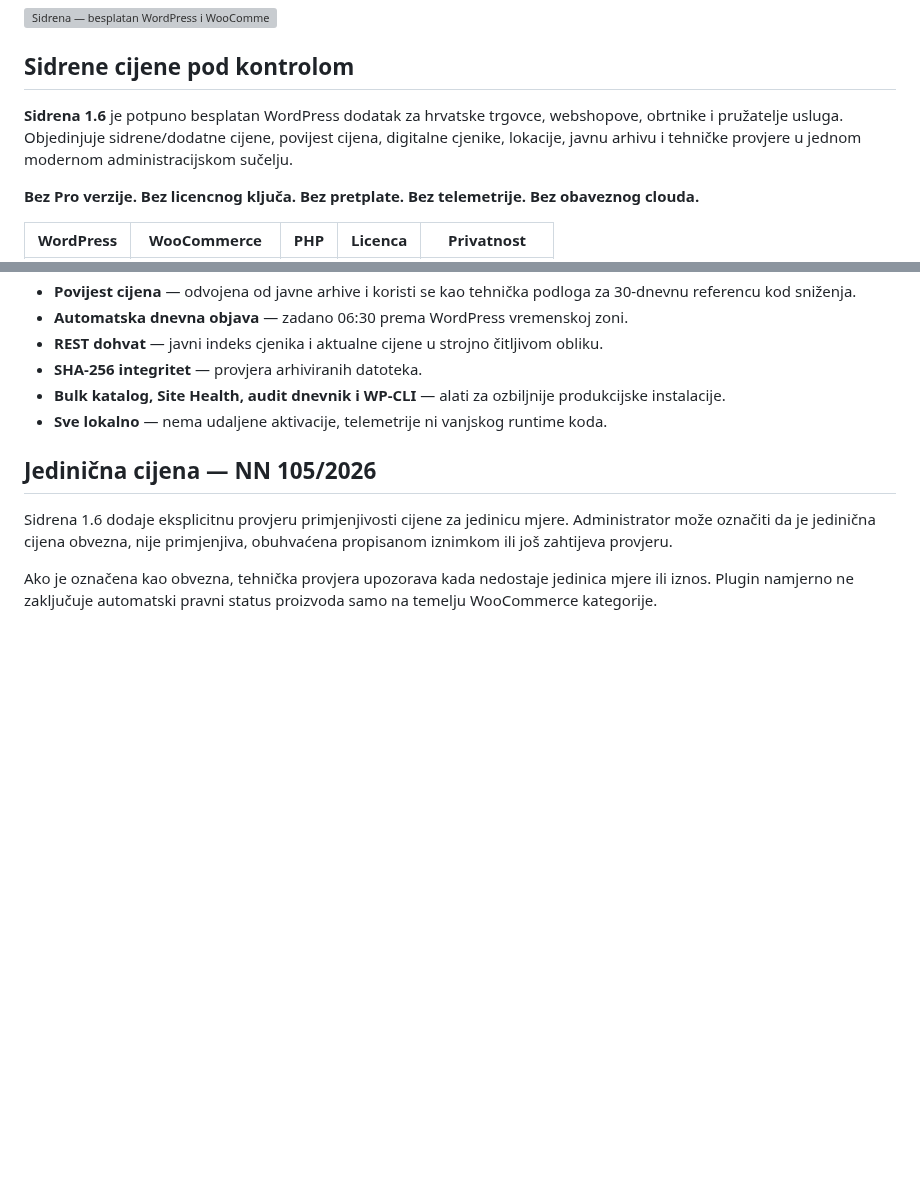
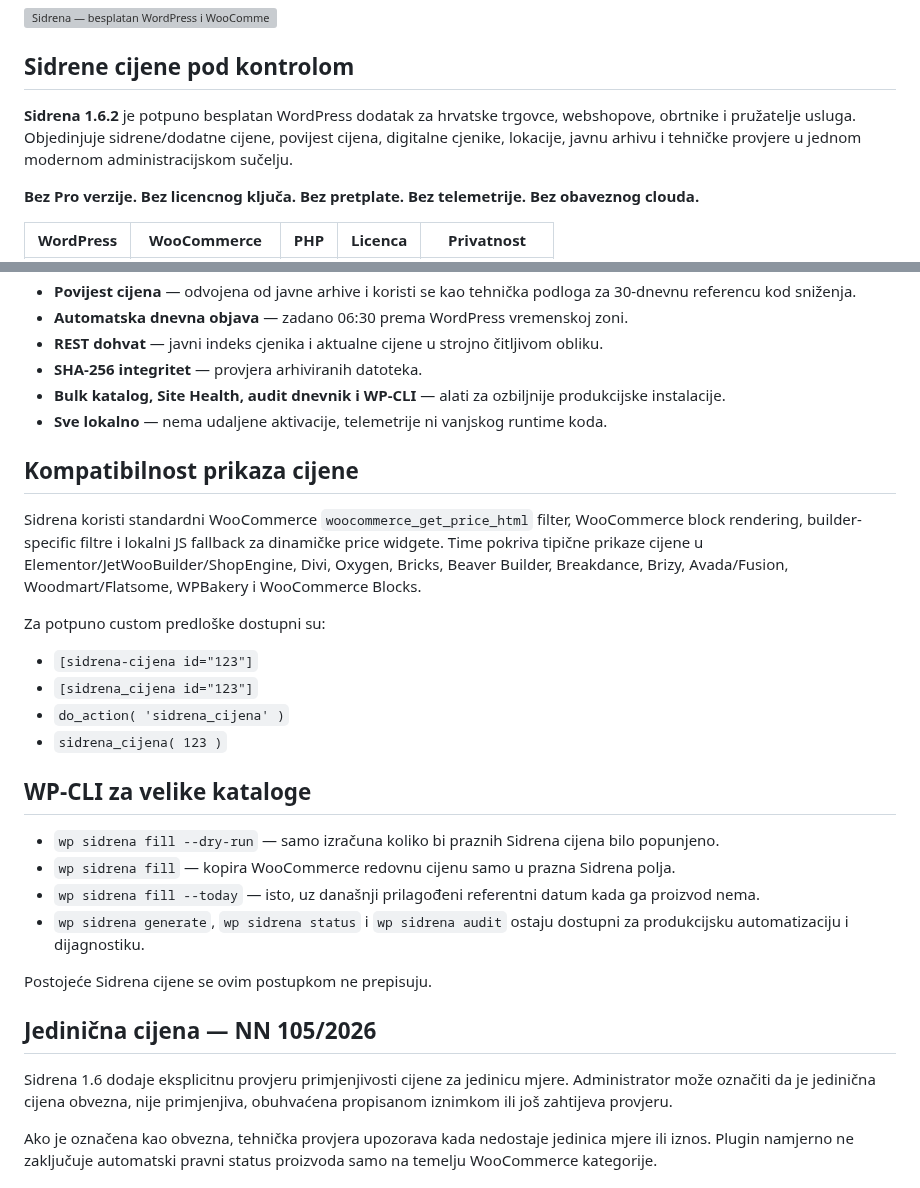
Before and after one commit to bren-wp/SIDRENA, a Markdown page: README.md, 2 parts joined by grey strips. Drawn GitHub-style; blank space fills up the shorter version; grey boxes are pictures that could not be loaded.

Commit message:
docs: add builder compatibility and large-catalog workflows

```diff
--- a/README.md
+++ b/README.md
@@ -12,7 +12,7 @@
 
 ## Sidrene cijene pod kontrolom
 
-**Sidrena 1.6** je potpuno besplatan WordPress dodatak za hrvatske trgovce, webshopove, obrtnike i pružatelje usluga. Objedinjuje sidrene/dodatne cijene, povijest cijena, digitalne cjenike, lokacije, javnu arhivu i tehničke provjere u jednom modernom administracijskom sučelju.
+**Sidrena 1.6.2** je potpuno besplatan WordPress dodatak za hrvatske trgovce, webshopove, obrtnike i pružatelje usluga. Objedinjuje sidrene/dodatne cijene, povijest cijena, digitalne cjenike, lokacije, javnu arhivu i tehničke provjere u jednom modernom administracijskom sučelju.
 
 **Bez Pro verzije. Bez licencnog ključa. Bez pretplate. Bez telemetrije. Bez obaveznog clouda.**
 
@@ -51,6 +51,26 @@ U samom Sidrena panelu postoji diskretan **“Podržite razvoj Sidrene”** blok
 - **SHA-256 integritet** — provjera arhiviranih datoteka.
 - **Bulk katalog, Site Health, audit dnevnik i WP-CLI** — alati za ozbiljnije produkcijske instalacije.
 - **Sve lokalno** — nema udaljene aktivacije, telemetrije ni vanjskog runtime koda.
+
+## Kompatibilnost prikaza cijene
+
+Sidrena koristi standardni WooCommerce `woocommerce_get_price_html` filter, WooCommerce block rendering, builder-specific filtre i lokalni JS fallback za dinamičke price widgete. Time pokriva tipične prikaze cijene u Elementor/JetWooBuilder/ShopEngine, Divi, Oxygen, Bricks, Beaver Builder, Breakdance, Brizy, Avada/Fusion, Woodmart/Flatsome, WPBakery i WooCommerce Blocks.
+
+Za potpuno custom predloške dostupni su:
+
+- `[sidrena-cijena id="123"]`
+- `[sidrena_cijena id="123"]`
+- `do_action( 'sidrena_cijena' )`
+- `sidrena_cijena( 123 )`
+
+## WP-CLI za velike kataloge
+
+- `wp sidrena fill --dry-run` — samo izračuna koliko bi praznih Sidrena cijena bilo popunjeno.
+- `wp sidrena fill` — kopira WooCommerce redovnu cijenu samo u prazna Sidrena polja.
+- `wp sidrena fill --today` — isto, uz današnji prilagođeni referentni datum kada ga proizvod nema.
+- `wp sidrena generate`, `wp sidrena status` i `wp sidrena audit` ostaju dostupni za produkcijsku automatizaciju i dijagnostiku.
+
+Postojeće Sidrena cijene se ovim postupkom ne prepisuju.
 
 ## Jedinična cijena — NN 105/2026
 
```
